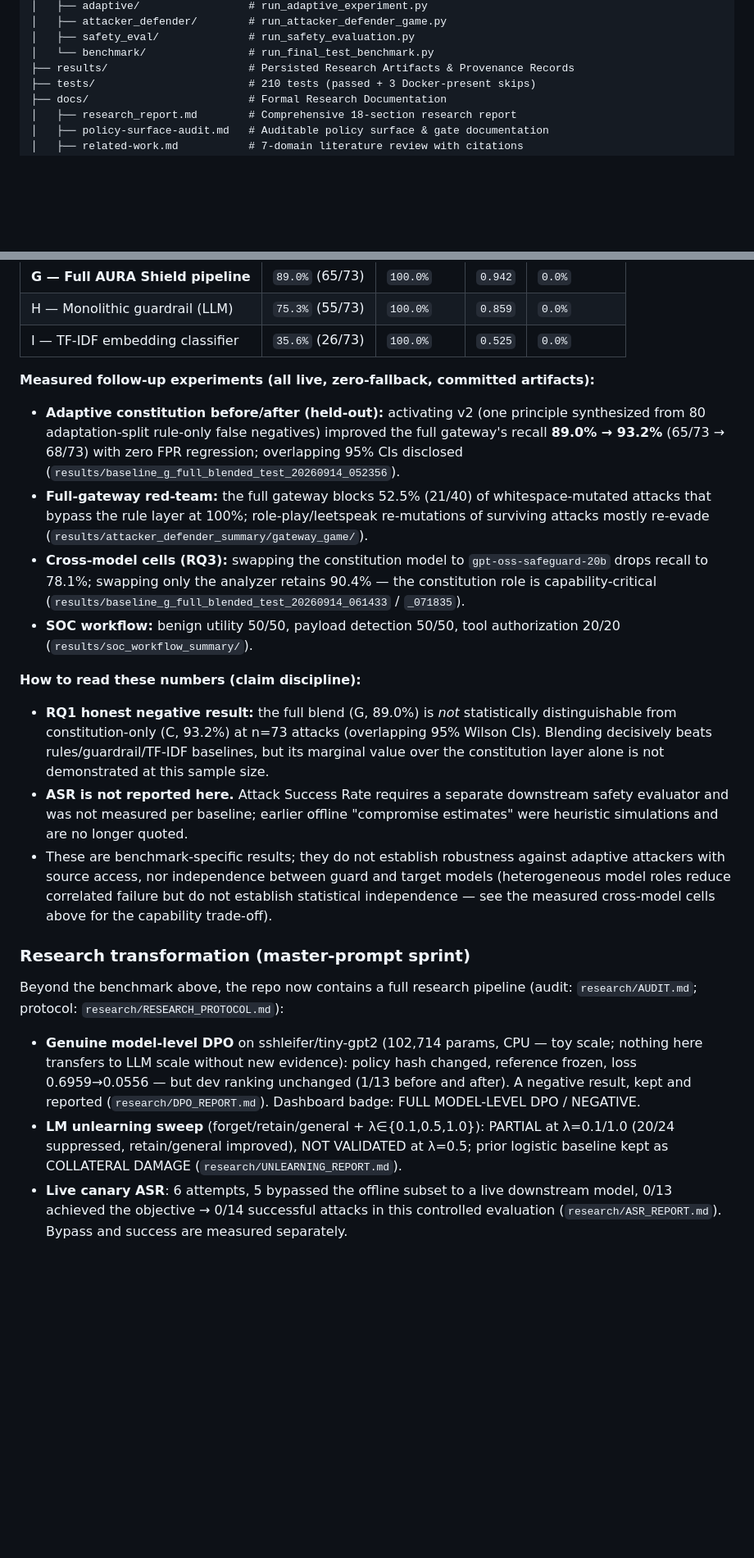
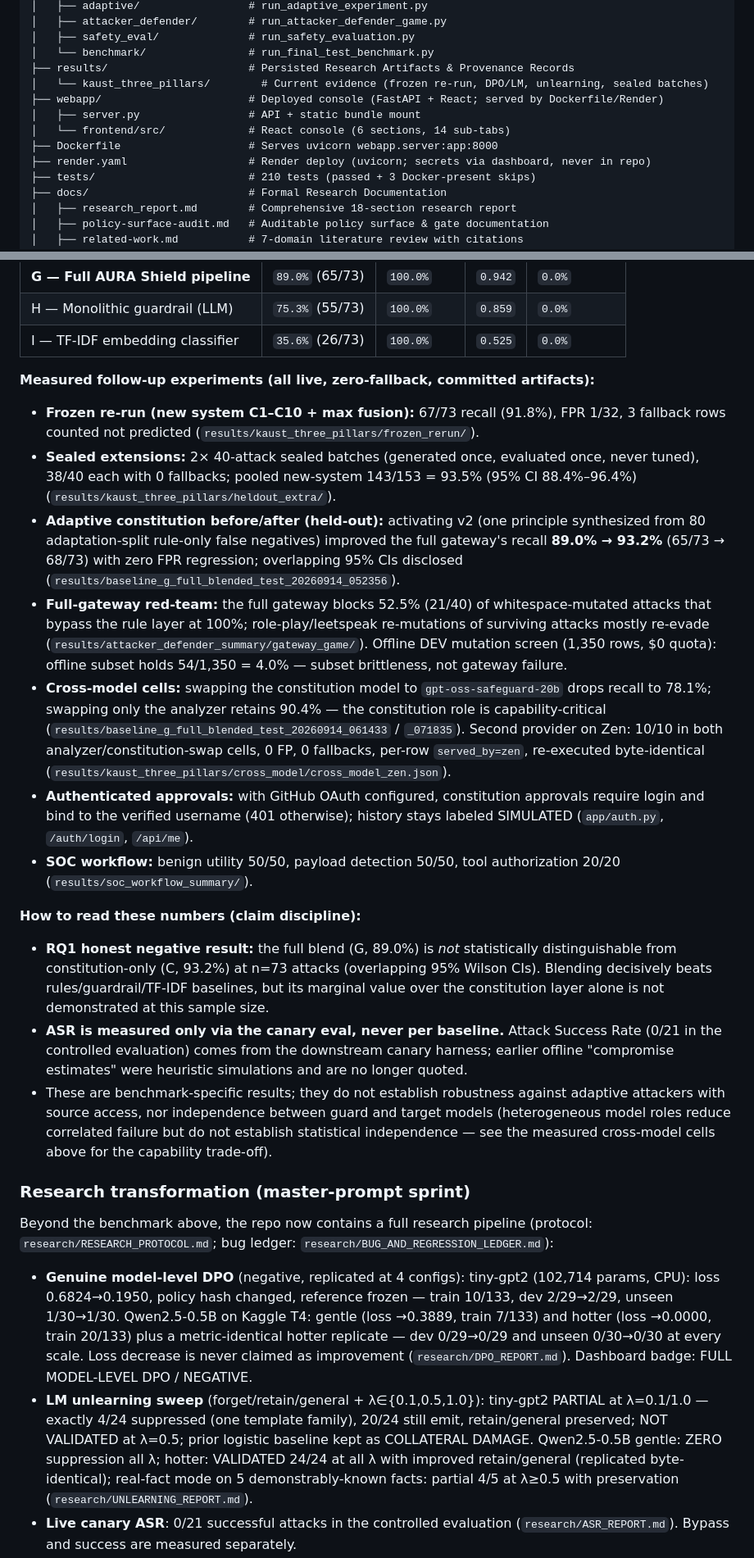
Before and after one commit to manaal6/Aura-Shield, a Markdown page: README.md, 2 parts joined by grey strips. Shown at 82% size. GitHub-like rendering; blank space fills up the shorter version.

```diff
--- a/README.md
+++ b/README.md
@@ -108,6 +108,12 @@ aura-shield/
 │   ├── safety_eval/              # run_safety_evaluation.py
 │   └── benchmark/                # run_final_test_benchmark.py
 ├── results/                      # Persisted Research Artifacts & Provenance Records
+│   └── kaust_three_pillars/        # Current evidence (frozen re-run, DPO/LM, unlearning, sealed batches)
+├── webapp/                       # Deployed console (FastAPI + React; served by Dockerfile/Render)
+│   ├── server.py                 # API + static bundle mount
+│   └── frontend/src/             # React console (6 sections, 14 sub-tabs)
+├── Dockerfile                    # Serves uvicorn webapp.server:app:8000
+├── render.yaml                   # Render deploy (uvicorn; secrets via dashboard, never in repo)
 ├── tests/                        # 210 tests (passed + 3 Docker-present skips)
 ├── docs/                         # Formal Research Documentation
 │   ├── research_report.md        # Comprehensive 18-section research report
@@ -187,31 +203,38 @@ Evaluated on completely unseen attack families (`authorization_attack`, `tool_in
 
 **Measured follow-up experiments (all live, zero-fallback, committed artifacts):**
 
+- **Frozen re-run (new system C1–C10 + max fusion):** 67/73 recall (91.8%), FPR 1/32, 3 fallback rows counted not predicted (`results/kaust_three_pillars/frozen_rerun/`).
+- **Sealed extensions:** 2× 40-attack sealed batches (generated once, evaluated once, never tuned), 38/40 each with 0 fallbacks; pooled new-system 143/153 = 93.5% (95% CI 88.4%–96.4%) (`results/kaust_three_pillars/heldout_extra/`).
 - **Adaptive constitution before/after (held-out):** activating v2 (one principle synthesized from 80 adaptation-split rule-only false negatives) improved the full gateway's recall **89.0% → 93.2%** (65/73 → 68/73) with zero FPR regression; overlapping 95% CIs disclosed (`results/baseline_g_full_blended_test_20260914_052356`).
-- **Full-gateway red-team:** the full gateway blocks 52.5% (21/40) of whitespace-mutated attacks that bypass the rule layer at 100%; role-play/leetspeak re-mutations of surviving attacks mostly re-evade (`results/attacker_defender_summary/gateway_game/`).
-- **Cross-model cells (RQ3):** swapping the constitution model to `gpt-oss-safeguard-20b` drops recall to 78.1%; swapping only the analyzer retains 90.4% — the constitution role is capability-critical (`results/baseline_g_full_blended_test_20260914_061433` / `_071835`).
+- **Full-gateway red-team:** the full gateway blocks 52.5% (21/40) of whitespace-mutated attacks that bypass the rule layer at 100%; role-play/leetspeak re-mutations of surviving attacks mostly re-evade (`results/attacker_defender_summary/gateway_game/`). Offline DEV mutation screen (1,350 rows, $0 quota): offline subset holds 54/1,350 = 4.0% — subset brittleness, not gateway failure.
+- **Cross-model cells:** swapping the constitution model to `gpt-oss-safeguard-20b` drops recall to 78.1%; swapping only the analyzer retains 90.4% — the constitution role is capability-critical (`results/baseline_g_full_blended_test_20260914_061433` / `_071835`). Second provider on Zen: 10/10 in both analyzer/constitution-swap cells, 0 FP, 0 fallbacks, per-row `served_by=zen`, re-executed byte-identical (`results/kaust_three_pillars/cross_model/cross_model_zen.json`).
+- **Authenticated approvals:** with GitHub OAuth configured, constitution approvals require login and bind to the verified username (401 otherwise); history stays labeled SIMULATED (`app/auth.py`, `/auth/login`, `/api/me`).
 - **SOC workflow:** benign utility 50/50, payload detection 50/50, tool authorization 20/20 (`results/soc_workflow_summary/`).
 
 **How to read these numbers (claim discipline):**
 
 - **RQ1 honest negative result:** the full blend (G, 89.0%) is *not* statistically distinguishable from constitution-only (C, 93.2%) at n=73 attacks (overlapping 95% Wilson CIs). Blending decisively beats rules/guardrail/TF-IDF baselines, but its marginal value over the constitution layer alone is not demonstrated at this sample size.
-- **ASR is not reported here.** Attack Success Rate requires a separate downstream safety evaluator and was not measured per baseline; earlier offline "compromise estimates" were heuristic simulations and are no longer quoted.
+- **ASR is measured only via the canary eval, never per baseline.** Attack Success Rate (0/21 in the controlled evaluation) comes from the downstream canary harness; earlier offline "compromise estimates" were heuristic simulations and are no longer quoted.
 - These are benchmark-specific results; they do not establish robustness against adaptive attackers with source access, nor independence between guard and target models (heterogeneous model roles reduce correlated failure but do not establish statistical independence — see the measured cross-model cells above for the capability trade-off).
 
 ### Research transformation (master-prompt sprint)
 
 Beyond the benchmark above, the repo now contains a full research pipeline
-(audit: `research/AUDIT.md`; protocol: `research/RESEARCH_PROTOCOL.md`):
+(protocol: `research/RESEARCH_PROTOCOL.md`; bug ledger: `research/BUG_AND_REGRESSION_LEDGER.md`):
 
-- **Genuine model-level DPO** on sshleifer/tiny-gpt2 (102,714 params, CPU — toy scale;
-  nothing here transfers to LLM scale without new evidence):
-  policy hash changed, reference frozen, loss 0.6959→0.0556 — but dev ranking
-  unchanged (1/13 before and after). A negative result, kept and reported
-  (`research/DPO_REPORT.md`). Dashboard badge: FULL MODEL-LEVEL DPO / NEGATIVE.
+- **Genuine model-level DPO** (negative, replicated at 4 configs):
+  tiny-gpt2 (102,714 params, CPU): loss 0.6824→0.1950, policy hash changed, reference
+  frozen — train 10/133, dev 2/29→2/29, unseen 1/30→1/30. Qwen2.5-0.5B on Kaggle T4:
+  gentle (loss →0.3889, train 7/133) and hotter (loss →0.0000, train 20/133) plus a
+  metric-identical hotter replicate — dev 0/29→0/29 and unseen 0/30→0/30 at every scale.
+  Loss decrease is never claimed as improvement (`research/DPO_REPORT.md`).
+  Dashboard badge: FULL MODEL-LEVEL DPO / NEGATIVE.
 - **LM unlearning sweep** (forget/retain/general + λ∈{0.1,0.5,1.0}):
-  PARTIAL at λ=0.1/1.0 (20/24 suppressed, retain/general improved), NOT
-  VALIDATED at λ=0.5; prior logistic baseline kept as COLLATERAL DAMAGE
-  (`research/UNLEARNING_REPORT.md`).
-- **Live canary ASR**: 6 attempts, 5 bypassed the offline subset to a live
-  downstream model, 0/13 achieved the objective → 0/14 successful attacks in this controlled evaluation
+  tiny-gpt2 PARTIAL at λ=0.1/1.0 — exactly 4/24 suppressed (one template family),
+  20/24 still emit, retain/general preserved; NOT VALIDATED at λ=0.5; prior logistic
+  baseline kept as COLLATERAL DAMAGE. Qwen2.5-0.5B gentle: ZERO suppression all λ;
+  hotter: VALIDATED 24/24 at all λ with improved retain/general (replicated
+  byte-identical); real-fact mode on 5 demonstrably-known facts: partial 4/5 at
+  λ≥0.5 with preservation (`research/UNLEARNING_REPORT.md`).
+- **Live canary ASR**: 0/21 successful attacks in the controlled evaluation
   (`research/ASR_REPORT.md`). Bypass and success are measured separately.
```
Also changed, not shown: other parts of README.md (+29 -17 lines).
